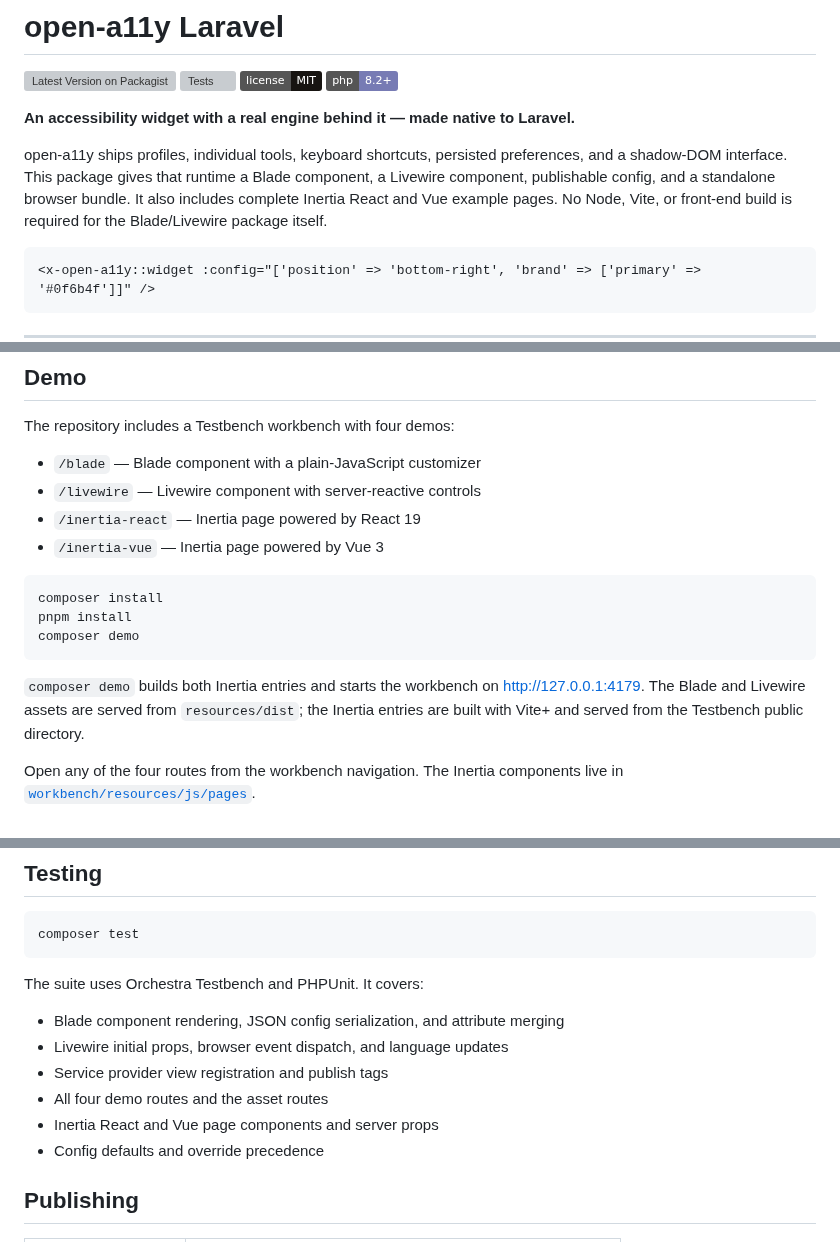
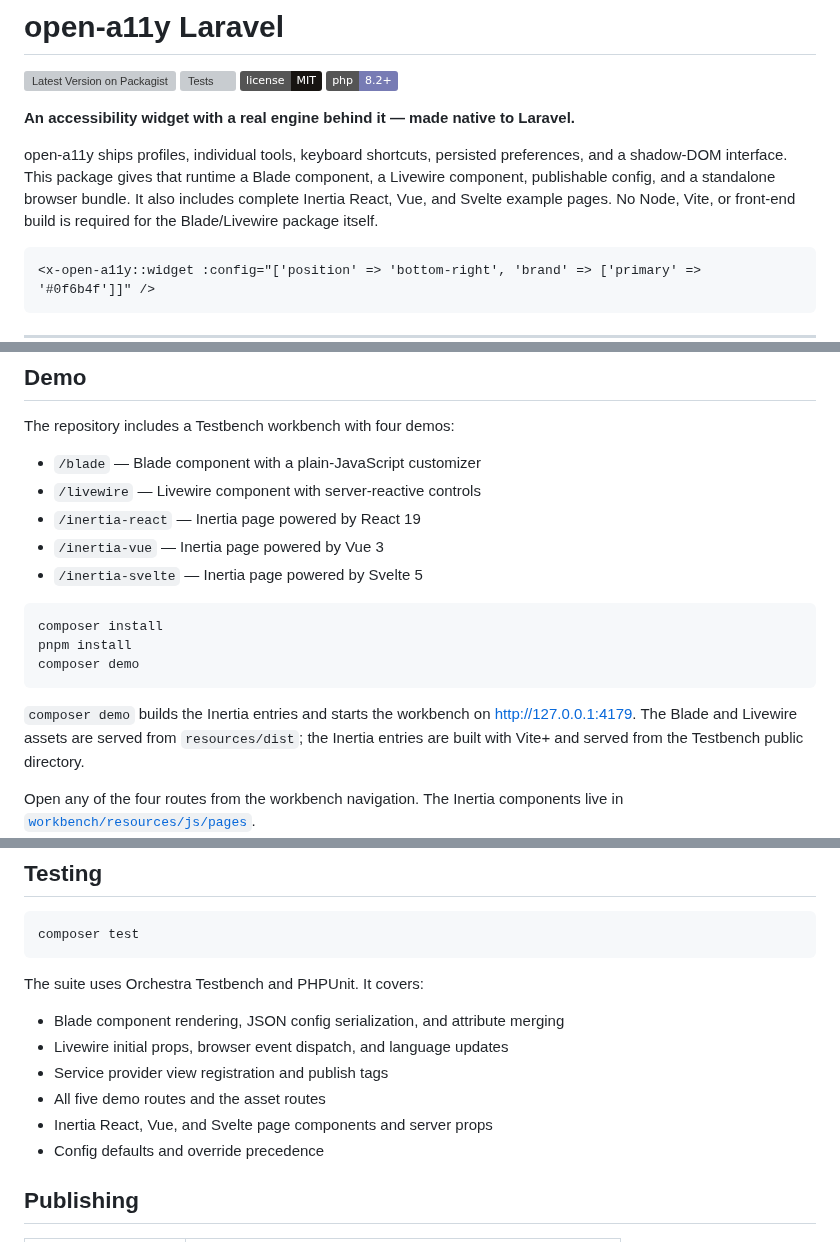
Before and after one commit to aotr/open-a11y-laravel, a Markdown page: README.md, 3 parts joined by grey strips. Rendered like a GitHub page; badges without logos; grey boxes are pictures that could not be loaded.

````diff
--- a/README.md
+++ b/README.md
@@ -7,7 +7,7 @@
 
 **An accessibility widget with a real engine behind it — made native to Laravel.**
 
-open-a11y ships profiles, individual tools, keyboard shortcuts, persisted preferences, and a shadow-DOM interface. This package gives that runtime a Blade component, a Livewire component, publishable config, and a standalone browser bundle. It also includes complete Inertia React and Vue example pages. No Node, Vite, or front-end build is required for the Blade/Livewire package itself.
+open-a11y ships profiles, individual tools, keyboard shortcuts, persisted preferences, and a shadow-DOM interface. This package gives that runtime a Blade component, a Livewire component, publishable config, and a standalone browser bundle. It also includes complete Inertia React, Vue, and Svelte example pages. No Node, Vite, or front-end build is required for the Blade/Livewire package itself.
 
 ```blade
 <x-open-a11y::widget :config="['position' => 'bottom-right', 'brand' => ['primary' => '#0f6b4f']]" />
@@ -311,6 +350,7 @@ The repository includes a Testbench workbench with four demos:
 - `/livewire` — Livewire component with server-reactive controls
 - `/inertia-react` — Inertia page powered by React 19
 - `/inertia-vue` — Inertia page powered by Vue 3
+- `/inertia-svelte` — Inertia page powered by Svelte 5
 
 ```bash
 composer install
@@ -318,7 +358,7 @@ pnpm install
 composer demo
 ```
 
-`composer demo` builds both Inertia entries and starts the workbench on
+`composer demo` builds the Inertia entries and starts the workbench on
 <http://127.0.0.1:4179>. The Blade and Livewire assets are served from
 `resources/dist`; the Inertia entries are built with Vite+ and served from the
 Testbench public directory.
@@ -338,8 +378,8 @@ The suite uses Orchestra Testbench and PHPUnit. It covers:
 - Blade component rendering, JSON config serialization, and attribute merging
 - Livewire initial props, browser event dispatch, and language updates
 - Service provider view registration and publish tags
-- All four demo routes and the asset routes
-- Inertia React and Vue page components and server props
+- All five demo routes and the asset routes
+- Inertia React, Vue, and Svelte page components and server props
 - Config defaults and override precedence
 
 ## Publishing
````
Also changed, not shown: other parts of README.md (+40 -1 lines), CHANGELOG.md (+1 -0 lines), art/inertia-svelte.png (added), 14 other files.
